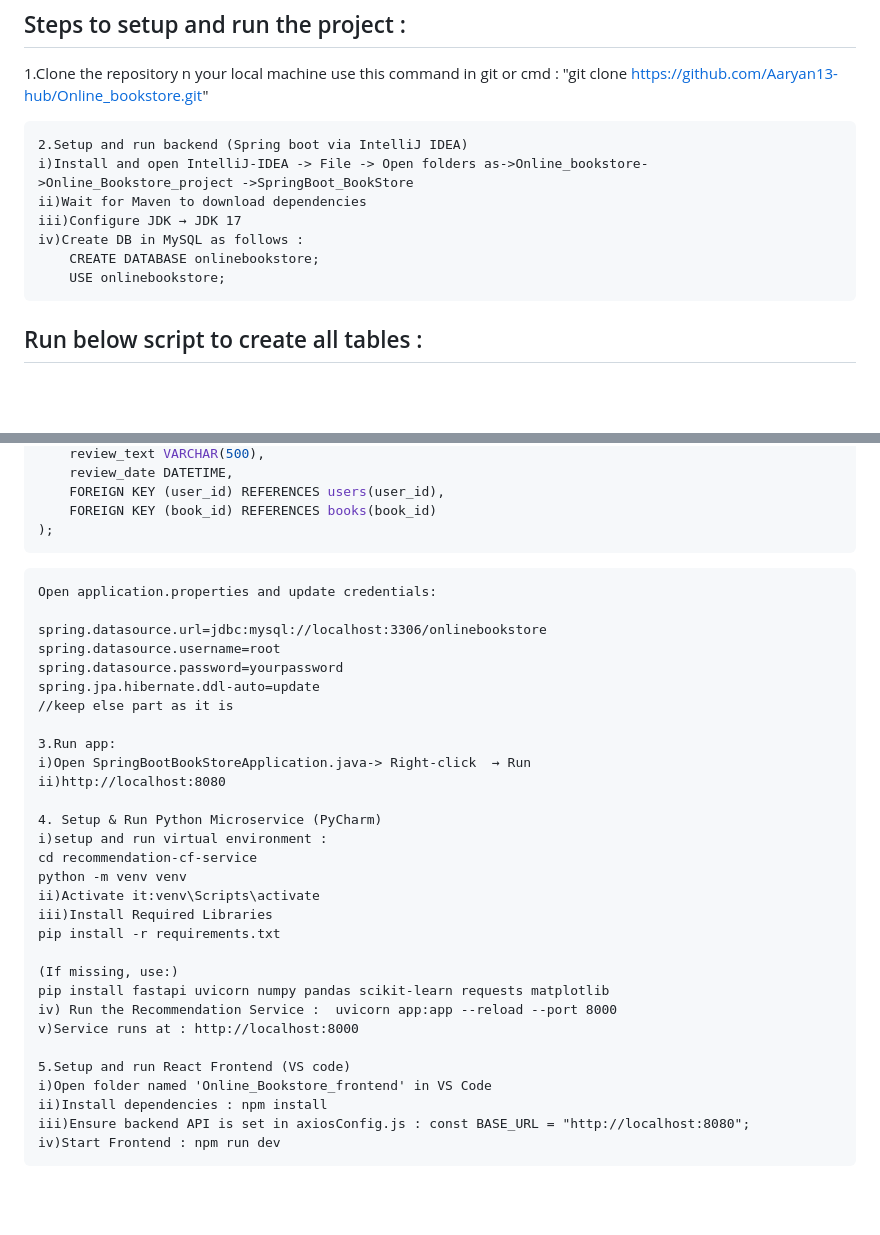
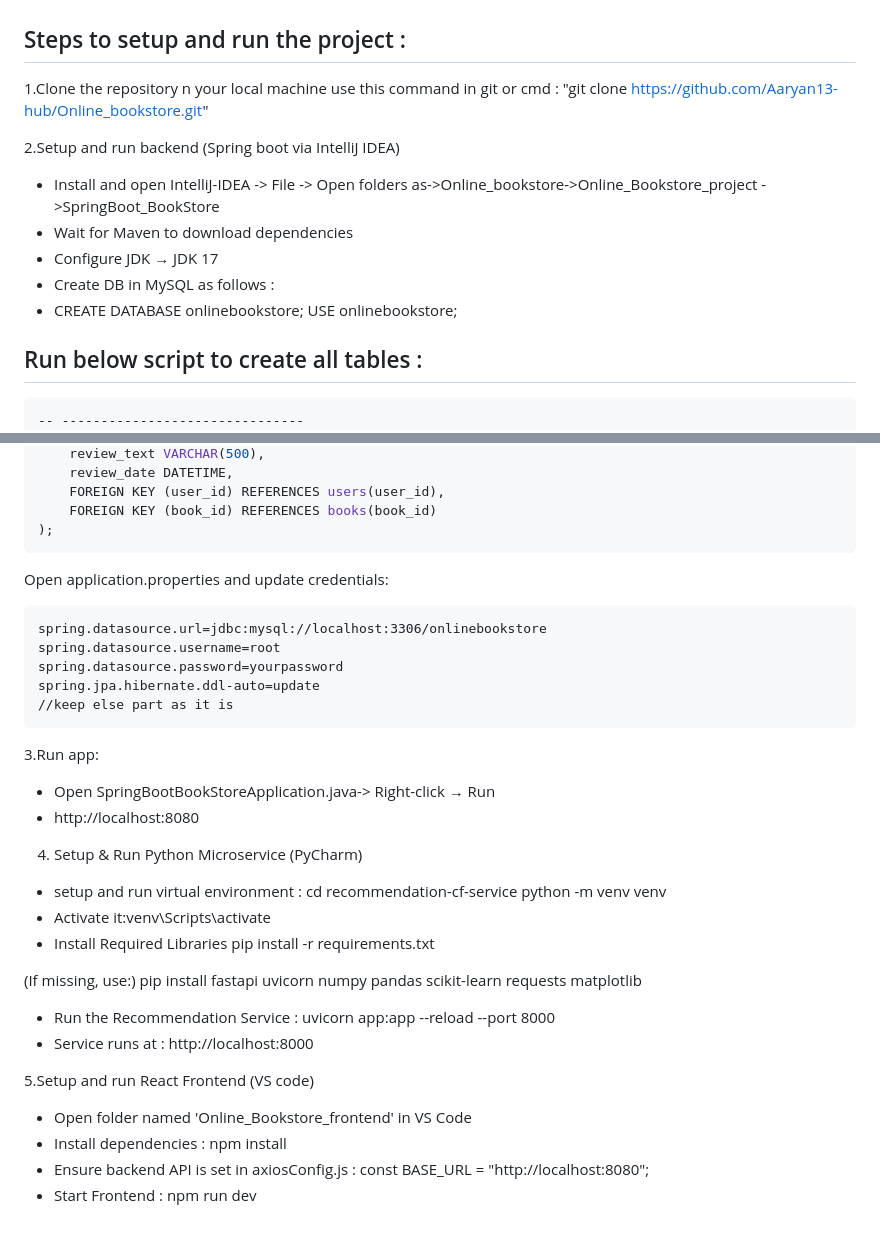
Before and after one commit to Aaryan13-hub/Online_bookstore, a Markdown page: README.md, 2 parts joined by grey strips. GitHub-like rendering; blank space fills up the shorter version.

Commit message:
Revise README setup instructions and formatting
Updated setup instructions for backend, Python microservice, and React frontend. Improved formatting and clarity.

````diff
--- a/README.md
+++ b/README.md
@@ -28,7 +28,7 @@ use this command in git or cmd : "git clone https://github.com/Aaryan13-hub/Onli
 2.Setup and run backend (Spring boot via IntelliJ IDEA)
-i)Install and open IntelliJ-IDEA -> File -> Open folders as->Online_bookstore->Online_Bookstore_project ->SpringBoot_BookStore
-ii)Wait for Maven to download dependencies
-iii)Configure JDK → JDK 17
-iv)Create DB in MySQL as follows :
-	CREATE DATABASE onlinebookstore;
+- Install and open IntelliJ-IDEA -> File -> Open folders as->Online_bookstore->Online_Bookstore_project ->SpringBoot_BookStore
+- Wait for Maven to download dependencies
+- Configure JDK → JDK 17
+- Create DB in MySQL as follows :
+- CREATE DATABASE onlinebookstore;
 	USE onlinebookstore;
@@ -134,35 +133,34 @@ CREATE TABLE reviews (
     FOREIGN KEY (book_id) REFERENCES books(book_id)
 );
 ```
+
+Open application.properties and update credentials:
 ```
-Open application.properties and update credentials:
-
 spring.datasource.url=jdbc:mysql://localhost:3306/onlinebookstore
 spring.datasource.username=root
 spring.datasource.password=yourpassword
 spring.jpa.hibernate.ddl-auto=update
 //keep else part as it is
-
+```
 3.Run app:
-i)Open SpringBootBookStoreApplication.java-> Right-click  → Run
-ii)http://localhost:8080
+- Open SpringBootBookStoreApplication.java-> Right-click  → Run
+- http://localhost:8080
 
 4. Setup & Run Python Microservice (PyCharm)
-i)setup and run virtual environment :
+- setup and run virtual environment :
 cd recommendation-cf-service
 python -m venv venv
-ii)Activate it:venv\Scripts\activate
-iii)Install Required Libraries
+- Activate it:venv\Scripts\activate
+- Install Required Libraries
 pip install -r requirements.txt
 
 (If missing, use:)
 pip install fastapi uvicorn numpy pandas scikit-learn requests matplotlib
-iv) Run the Recommendation Service :  uvicorn app:app --reload --port 8000
-v)Service runs at : http://localhost:8000
+- Run the Recommendation Service :  uvicorn app:app --reload --port 8000
+- Service runs at : http://localhost:8000
 
 5.Setup and run React Frontend (VS code)
-i)Open folder named 'Online_Bookstore_frontend' in VS Code
-ii)Install dependencies : npm install
-iii)Ensure backend API is set in axiosConfig.js : const BASE_URL = "http://localhost:8080";
-iv)Start Frontend : npm run dev
-```
+- Open folder named 'Online_Bookstore_frontend' in VS Code
+- Install dependencies : npm install
+- Ensure backend API is set in axiosConfig.js : const BASE_URL = "http://localhost:8080";
+- Start Frontend : npm run dev
````
Also changed, not shown: other parts of README.md (+1 -2 lines).
